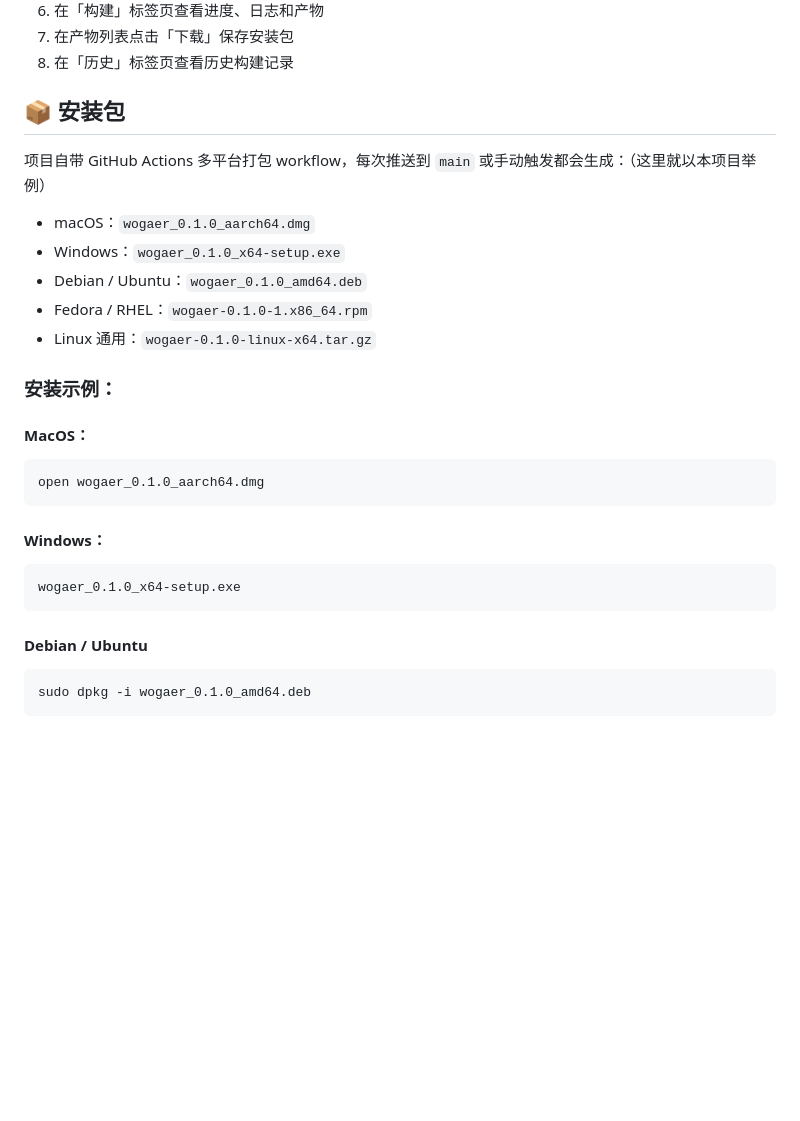
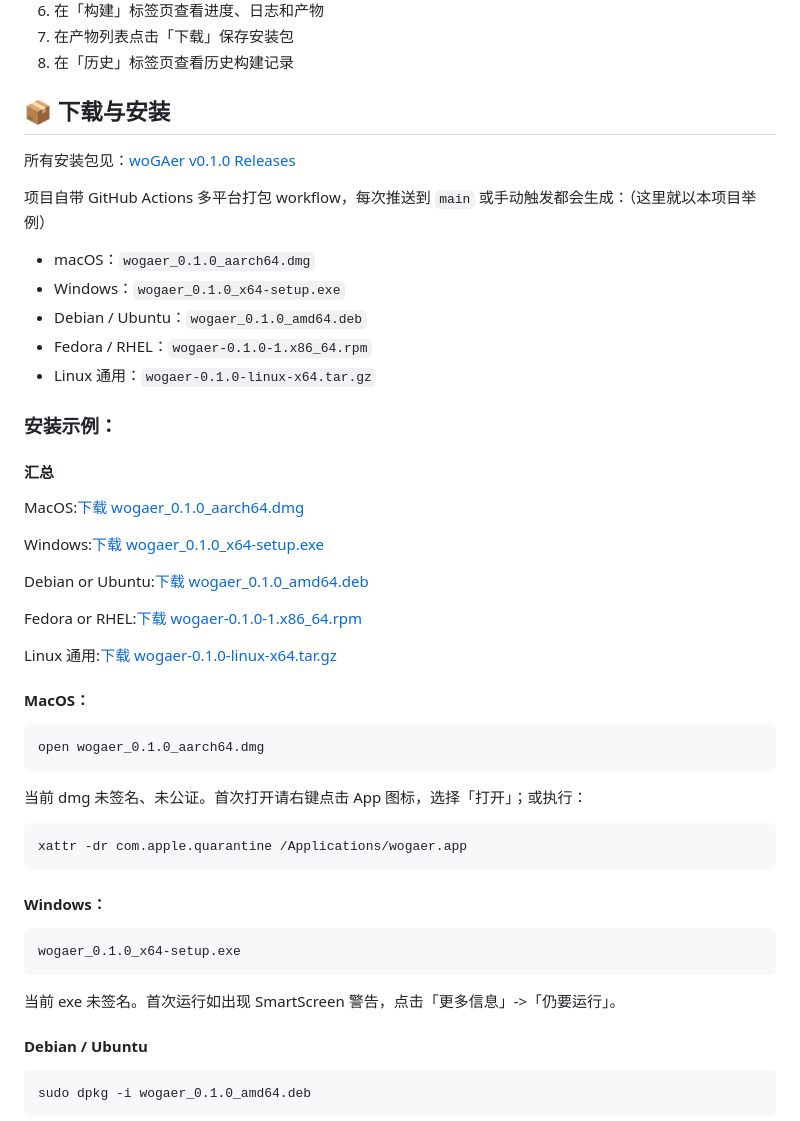
Before and after one commit to Wojusensei/woGAer, a Markdown page: README.md, the part around one of its changes. Drawn GitHub-style; blank space fills up the shorter version.

````diff
--- a/README.md
+++ b/README.md
@@ -199,7 +199,9 @@ npm run build
 7. 在产物列表点击「下载」保存安装包
 8. 在「历史」标签页查看历史构建记录
 
-## 📦 安装包
+## 📦 下载与安装
+
+所有安装包见：[woGAer v0.1.0 Releases](https://github.com/Wojusensei/woGAer/releases/tag/v0.1.0)
 
 项目自带 GitHub Actions 多平台打包 workflow，每次推送到 `main` 或手动触发都会生成：（这里就以本项目举例）
 
@@ -211,15 +213,33 @@ npm run build
 
 ### 安装示例：
 
+#### 汇总
+
+MacOS:[下载 wogaer_0.1.0_aarch64.dmg](https://github.com/Wojusensei/woGAer/releases/download/v0.1.0/wogaer_0.1.0_aarch64.dmg)
+
+Windows:[下载 wogaer_0.1.0_x64-setup.exe](https://github.com/Wojusensei/woGAer/releases/download/v0.1.0/wogaer_0.1.0_x64-setup.exe)
+
+Debian or Ubuntu:[下载 wogaer_0.1.0_amd64.deb](https://github.com/Wojusensei/woGAer/releases/download/v0.1.0/wogaer_0.1.0_amd64.deb)
+
+Fedora or RHEL:[下载 wogaer-0.1.0-1.x86_64.rpm](https://github.com/Wojusensei/woGAer/releases/download/v0.1.0/wogaer-0.1.0-1.x86_64.rpm)
+
+Linux 通用:[下载 wogaer-0.1.0-linux-x64.tar.gz](https://github.com/Wojusensei/woGAer/releases/download/v0.1.0/wogaer-0.1.0-linux-x64.tar.gz)
+
 #### MacOS：
 ```bash
 open wogaer_0.1.0_aarch64.dmg
+```
+当前 dmg 未签名、未公证。首次打开请右键点击 App 图标，选择「打开」；或执行：
+
+```bash
+xattr -dr com.apple.quarantine /Applications/wogaer.app
 ```
 
 #### Windows：
 ```bash
 wogaer_0.1.0_x64-setup.exe
 ```
+当前 exe 未签名。首次运行如出现 SmartScreen 警告，点击「更多信息」->「仍要运行」。
 #### Debian / Ubuntu
 ```bash
 sudo dpkg -i wogaer_0.1.0_amd64.deb
````
Also changed, not shown: other parts of README.md (+132 -0 lines).
